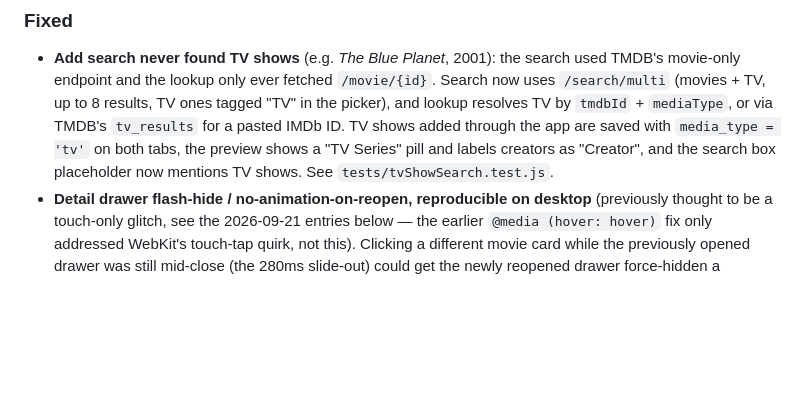
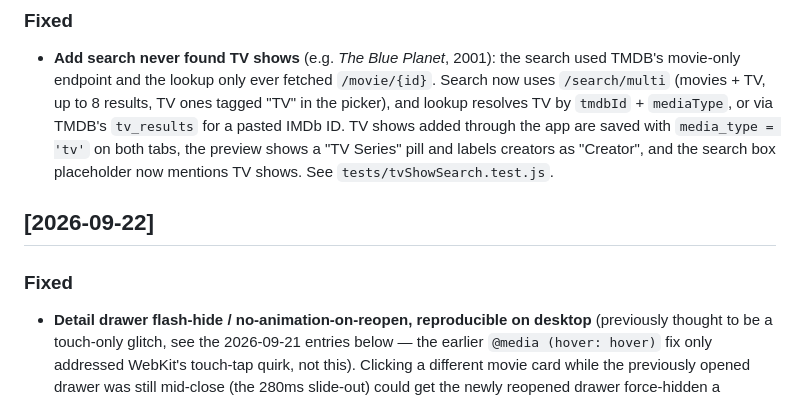
Before and after one commit to michal-j/movie-shelf, a Markdown page: CHANGELOG.md, the part around one of its changes. Rendered like a GitHub page; blank space fills up the shorter version.

Commit message:
Date CHANGELOG entries by merge date
Move the 2026-10-06 movie/TV separation and TV-search entries out of
Unreleased into a dated section, and give the detail-drawer fix (merged
2026-09-22 in f0569ee) its own dated section.

Co-Authored-By: Claude Opus 5.5 <noreply@anthropic.com>

```diff
--- a/CHANGELOG.md
+++ b/CHANGELOG.md
@@ -39,6 +41,11 @@ than by individual session.
   on both tabs, the preview shows a "TV Series" pill and labels creators
   as "Creator", and the search box placeholder now mentions TV shows.
   See `tests/tvShowSearch.test.js`.
+
+## [2026-09-22]
+
+### Fixed
+
 - **Detail drawer flash-hide / no-animation-on-reopen, reproducible on
   desktop** (previously thought to be a touch-only glitch, see the
   2026-09-21 entries below — the earlier `@media (hover: hover)` fix only
```
Also changed, not shown: other parts of CHANGELOG.md (+2 -0 lines).
